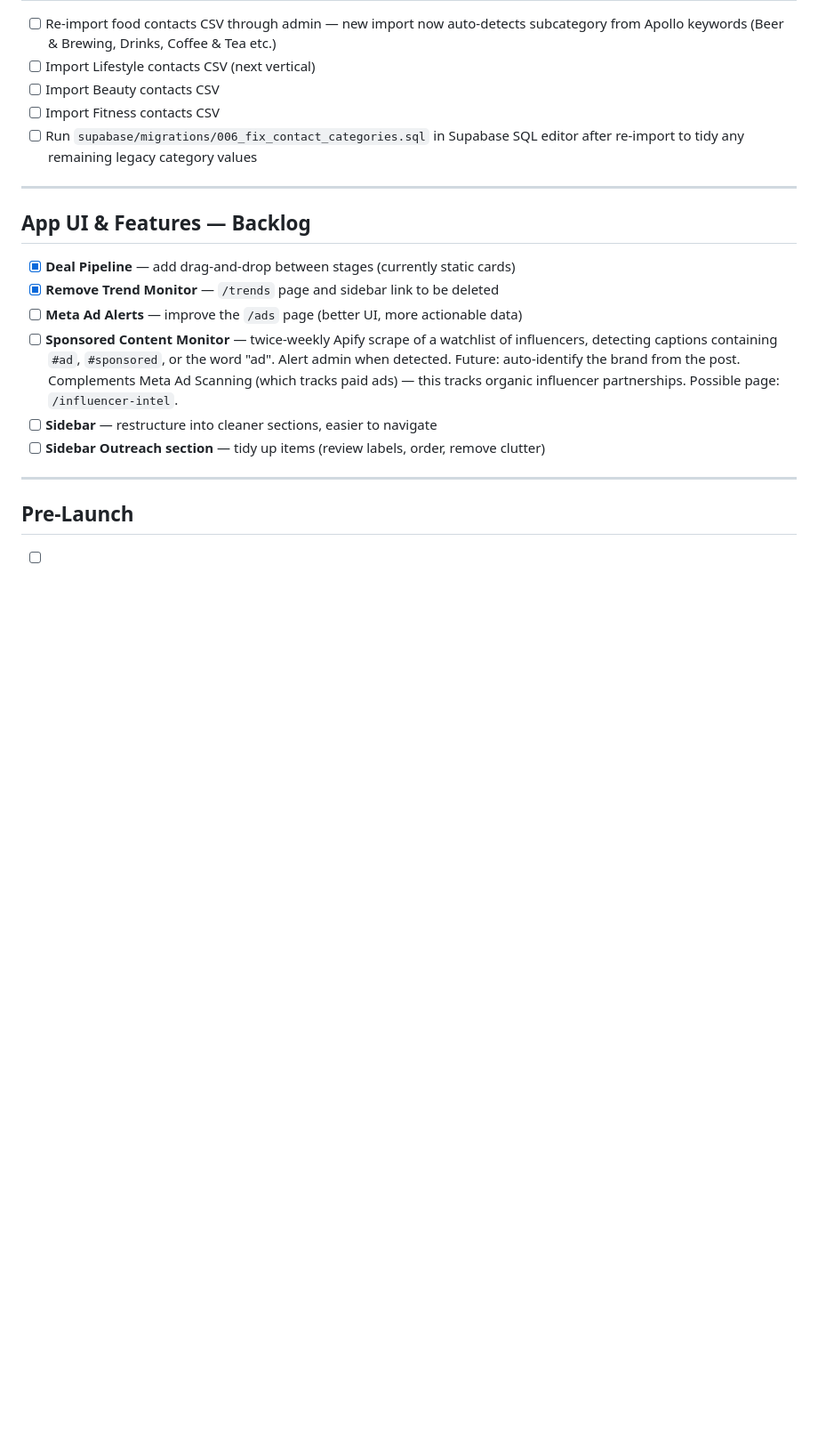
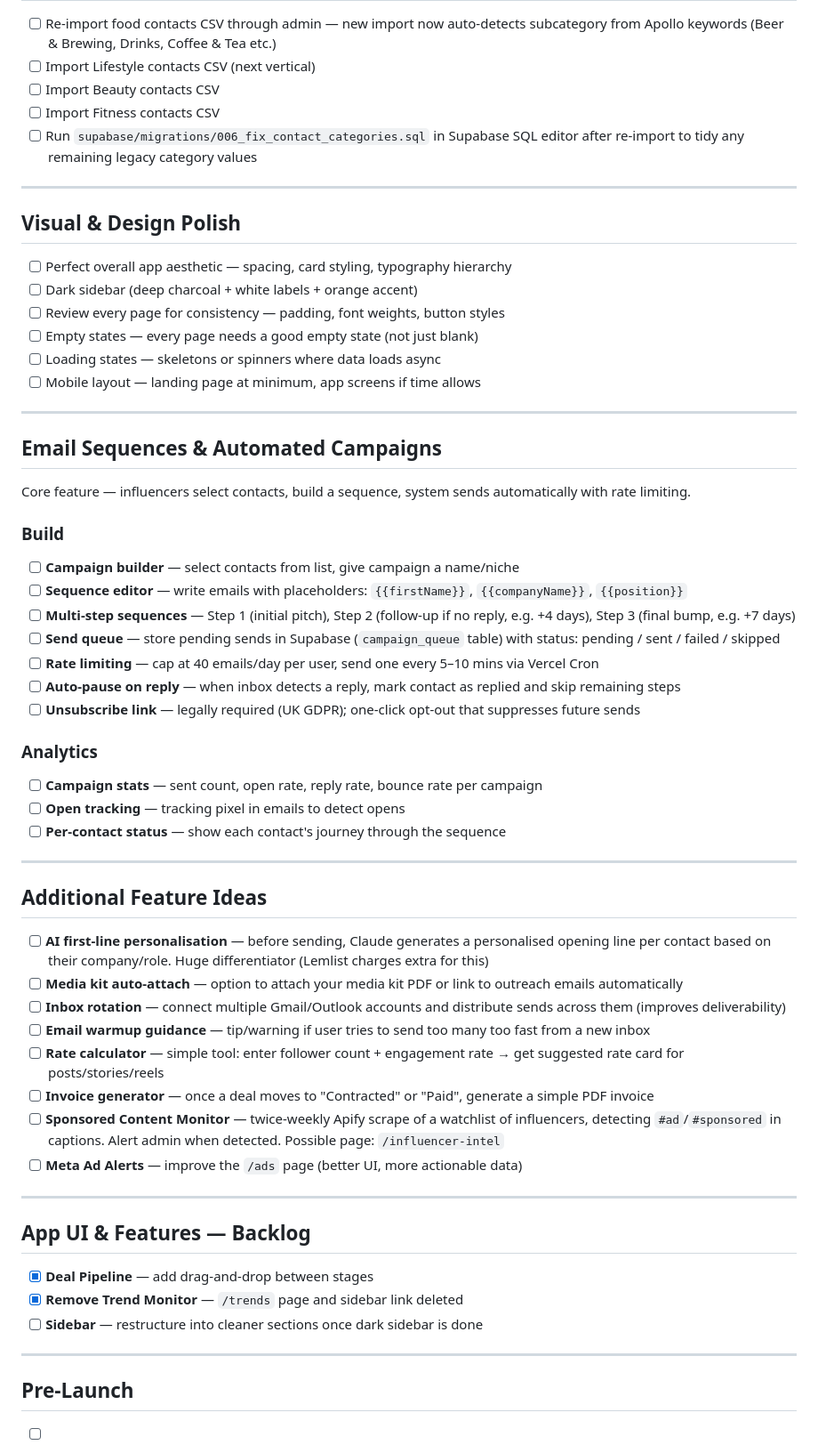
Before and after one commit to richbar89/ginaoutreach, a Markdown page: PRE-LAUNCH-CHECKLIST.md, the part around one of its changes. Shown at 89% size. Rendered like a GitHub page; blank space fills up the shorter version.

Commit message:
Update checklist — email sequences, feature ideas, visual polish, free beta
Co-Authored-By: Claude Sonnet 4.6 <noreply@anthropic.com>

```diff
--- a/PRE-LAUNCH-CHECKLIST.md
+++ b/PRE-LAUNCH-CHECKLIST.md
@@ -90,14 +92,55 @@ Things to complete before selling to real users.
 
 ---
 
+## Visual & Design Polish
+
+- [ ] Perfect overall app aesthetic — spacing, card styling, typography hierarchy
+- [ ] Dark sidebar (deep charcoal + white labels + orange accent)
+- [ ] Review every page for consistency — padding, font weights, button styles
+- [ ] Empty states — every page needs a good empty state (not just blank)
+- [ ] Loading states — skeletons or spinners where data loads async
+- [ ] Mobile layout — landing page at minimum, app screens if time allows
+
+---
+
+## Email Sequences & Automated Campaigns
+
+Core feature — influencers select contacts, build a sequence, system sends automatically with rate limiting.
+
+### Build
+- [ ] **Campaign builder** — select contacts from list, give campaign a name/niche
+- [ ] **Sequence editor** — write emails with placeholders: `{{firstName}}`, `{{companyName}}`, `{{position}}`
+- [ ] **Multi-step sequences** — Step 1 (initial pitch), Step 2 (follow-up if no reply, e.g. +4 days), Step 3 (final bump, e.g. +7 days)
+- [ ] **Send queue** — store pending sends in Supabase (`campaign_queue` table) with status: pending / sent / failed / skipped
+- [ ] **Rate limiting** — cap at 40 emails/day per user, send one every 5–10 mins via Vercel Cron
+- [ ] **Auto-pause on reply** — when inbox detects a reply, mark contact as replied and skip remaining steps
+- [ ] **Unsubscribe link** — legally required (UK GDPR); one-click opt-out that suppresses future sends
+
+### Analytics
+- [ ] **Campaign stats** — sent count, open rate, reply rate, bounce rate per campaign
+- [ ] **Open tracking** — tracking pixel in emails to detect opens
+- [ ] **Per-contact status** — show each contact's journey through the sequence
+
+---
+
+## Additional Feature Ideas
+
+- [ ] **AI first-line personalisation** — before sending, Claude generates a personalised opening line per contact based on their company/role. Huge differentiator (Lemlist charges extra for this)
+- [ ] **Media kit auto-attach** — option to attach your media kit PDF or link to outreach emails automatically
+- [ ] **Inbox rotation** — connect multiple Gmail/Outlook accounts and distribute sends across them (improves deliverability)
+- [ ] **Email warmup guidance** — tip/warning if user tries to send too many too fast from a new inbox
+- [ ] **Rate calculator** — simple tool: enter follower count + engagement rate → get suggested rate card for posts/stories/reels
+- [ ] **Invoice generator** — once a deal moves to "Contracted" or "Paid", generate a simple PDF invoice
+- [ ] **Sponsored Content Monitor** — twice-weekly Apify scrape of a watchlist of influencers, detecting `#ad`/`#sponsored` in captions. Alert admin when detected. Possible page: `/influencer-intel`
+- [ ] **Meta Ad Alerts** — improve the `/ads` page (better UI, more actionable data)
+
+---
+
 ## App UI & Features — Backlog
 
-- [x] **Deal Pipeline** — add drag-and-drop between stages (currently static cards)
-- [x] **Remove Trend Monitor** — `/trends` page and sidebar link to be deleted
-- [ ] **Meta Ad Alerts** — improve the `/ads` page (better UI, more actionable data)
-- [ ] **Sponsored Content Monitor** — twice-weekly Apify scrape of a watchlist of influencers, detecting captions containing `#ad`, `#sponsored`, or the word "ad". Alert admin when detected. Future: auto-identify the brand from the post. Complements Meta Ad Scanning (which tracks paid ads) — this tracks organic influencer partnerships. Possible page: `/influencer-intel`.
-- [ ] **Sidebar** — restructure into cleaner sections, easier to navigate
-- [ ] **Sidebar Outreach section** — tidy up items (review labels, order, remove clutter)
+- [x] **Deal Pipeline** — add drag-and-drop between stages
+- [x] **Remove Trend Monitor** — `/trends` page and sidebar link deleted
+- [ ] **Sidebar** — restructure into cleaner sections once dark sidebar is done
 
 ---
 
```
Also changed, not shown: other parts of PRE-LAUNCH-CHECKLIST.md (+5 -3 lines).
